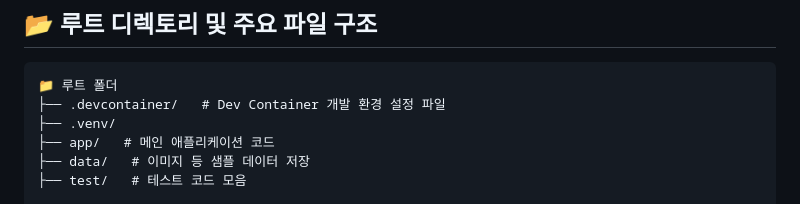
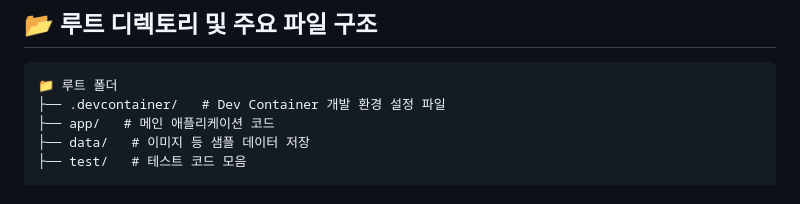
Before and after one commit to Rotem-Third-Project/Battlefield-object-recognition-learning-model, a Markdown page: README.md, the part around one of its changes. GitHub-like rendering.

````diff
--- a/README.md
+++ b/README.md
@@ -13,7 +13,6 @@ code . --reuse-window
 ```
 📁 루트 폴더
 ├── .devcontainer/   # Dev Container 개발 환경 설정 파일
-├── .venv/
 ├── app/   # 메인 애플리케이션 코드
 ├── data/   # 이미지 등 샘플 데이터 저장
 ├── test/   # 테스트 코드 모음
````
Also changed, not shown: other parts of README.md (+1 -0 lines).
